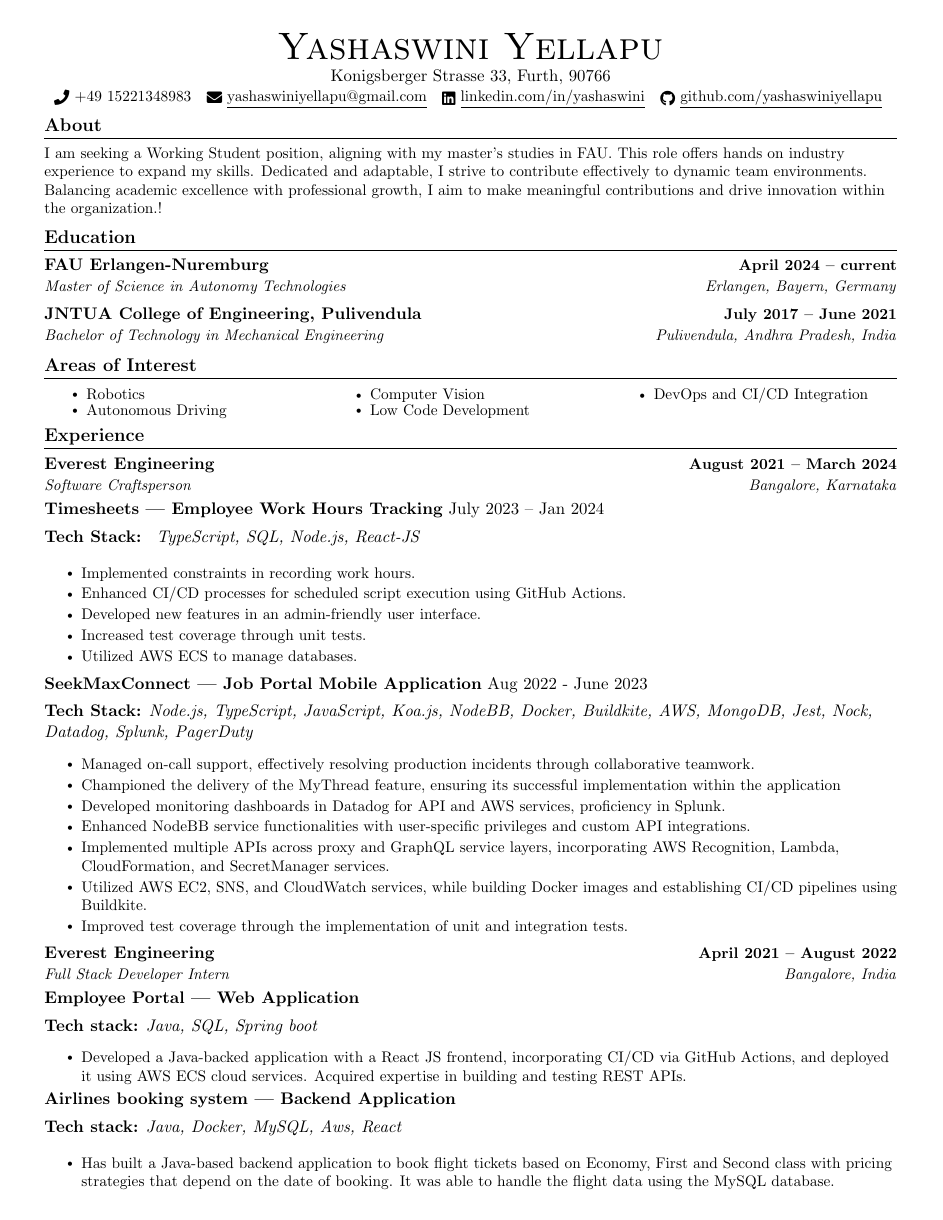
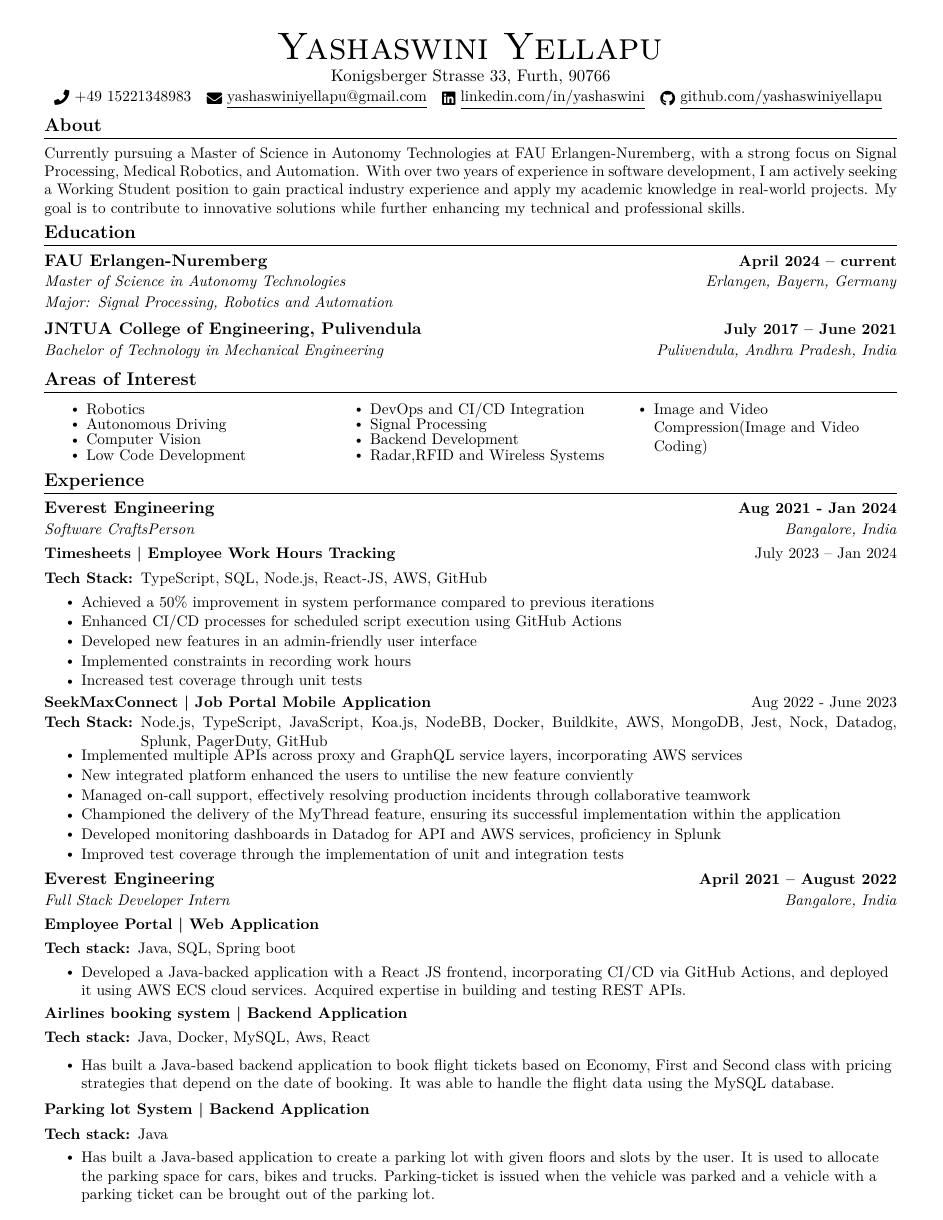
Before and after one commit to yashaswiniyellapu/resume-generation, a LaTeX document (main.tex): page 1 of 2. Compiled offline with pdfLaTeX.

Commit message:
update to new resume

```diff
--- a/main.tex
+++ b/main.tex
@@ -19,7 +19,10 @@
 \usepackage[english]{babel}
 \usepackage{tabularx}
 \usepackage{fontawesome5}
+\usepackage[T1]{fontenc}
+\usepackage{lmodern}
 \usepackage{multicol}
+\usepackage{ragged2e}
 \setlength{\multicolsep}{-3.0pt}
 \setlength{\columnsep}{-1pt}
 \input{glyphtounicode}
@@ -43,6 +46,8 @@
 \renewcommand{\headrulewidth}{0pt}
 \renewcommand{\footrulewidth}{0pt}
 
+\setlength{\footskip}{4.08003pt}
+
 % Adjust margins
 \addtolength{\oddsidemargin}{-0.6in}
 \addtolength{\evensidemargin}{-0.5in}
@@ -58,7 +63,7 @@
 
 % Sections formatting
 \titleformat{\section}{
-  \vspace{-4pt}\scshape\raggedright\large\bfseries
+  \vspace{-4pt}\raggedright\large\bfseries
 }{}{0em}{}[\color{black}\titlerule \vspace{-5pt}]
 
 % Ensure that generate pdf is machine readable/ATS parsable
@@ -133,20 +157,21 @@
 
 %------ABOUT----------
 \section{About}
-\resumeSubHeadingListStart
-\resumeItem{I am seeking a Working Student position, aligning with my master's studies in FAU. This role offers hands
-  on industry experience to expand my skills. Dedicated and adaptable, I strive to contribute effectively to
-  dynamic team environments. Balancing academic excellence with professional growth, I aim to make
-  meaningful contributions and drive innovation within the organization.!}
-\resumeSubHeadingListEnd
+\begin{justify}
+  \resumeSubHeadingListStart
+  \resumeItem{Currently pursuing a Master of Science in Autonomy Technologies at FAU Erlangen-Nuremberg, with a strong focus on Signal Processing, Medical Robotics, and Automation. With over two years of experience in software development, I am actively seeking a Working Student position to gain practical industry experience and apply my academic knowledge in real-world projects. My goal is to contribute to innovative solutions while further enhancing my technical and professional skills.}
+  \resumeSubHeadingListEnd
+\end{justify}
+
 \vspace{-16pt}
 
 %-----------EDUCATION-----------
 \section{Education}
 \resumeSubHeadingListStart
-\resumeSubheading
-{FAU Erlangen-Nuremburg}{April 2024 -- current}
+\education
+{FAU Erlangen-Nuremberg}{April 2024 -- current}
 {Master of Science in Autonomy Technologies}{Erlangen, Bayern, Germany}
+{Major:} {Signal Processing, Robotics and Automation}
 \resumeSubheading
 {JNTUA College of Engineering, Pulivendula}{July 2017 -- June 2021}
 {Bachelor of Technology in Mechanical Engineering}{Pulivendula, Andhra Pradesh, India}
@@ -162,6 +187,10 @@
     \item Computer Vision
     \item Low Code Development
     \item DevOps and CI/CD Integration
+    \item Signal Processing
+    \item Backend Development
+    \item Radar,RFID and Wireless Systems
+    \item Image and Video Compression(Image and Video Coding)
   \end{itemize}
 \end{multicols}
 \vspace*{2.0\multicolsep}
@@ -169,61 +198,56 @@
 
 %-----------EXPERIENCE-----------
 \section{Experience}
+
 \resumeSubHeadingListStart
+\resumeSubheading{Everest Engineering}{Aug 2021 - Jan 2024}{Software CraftsPerson}{Bangalore, India}
 
-\resumeSubheading
-{Everest Engineering}{August 2021 -- March 2024}
-{Software Craftsperson}{Bangalore, Karnataka}
+\projecttitle{Timesheets | Employee Work Hours Tracking}{July 2023 – Jan 2024}
 
-\textbf{Timesheets | Employee Work Hours Tracking} {July 2023 – Jan 2024 }
+\techstack{Tech Stack:}{TypeScript, SQL, Node.js, React-JS, AWS, GitHub}
+\resumeItemListStart
+\resumeItem{Achieved a 50\% improvement in system performance compared to previous iterations}
+\resumeItem{Enhanced CI/CD processes for scheduled script execution using GitHub Actions}
+\resumeItem{Developed new features in an admin-friendly user interface}
+\resumeItem{Implemented constraints in recording work hours}
+\resumeItem{Increased test coverage through unit tests}
+\resumeItemListEnd
 
 
-\textbf{Tech Stack:} \textit{ TypeScript, SQL, Node.js, React-JS}
+\projecttitle{SeekMaxConnect | Job Portal Mobile Application}{Aug 2022 - June 2023}
 
+\techstack{Tech Stack:}{Node.js, TypeScript, JavaScript, Koa.js, NodeBB, Docker, Buildkite, AWS, MongoDB, Jest, Nock, Datadog, Splunk, PagerDuty, GitHub}
 \resumeItemListStart
-\resumeItem{Implemented constraints in recording work hours.}
-\resumeItem{Enhanced CI/CD processes for scheduled script execution using GitHub Actions.}
-\resumeItem{Developed new features in an admin-friendly user interface.}
-\resumeItem{Increased test coverage through unit tests. }
-\resumeItem{Utilized AWS ECS to manage databases. }
-\resumeItemListEnd
-
-\textbf{SeekMaxConnect | Job Portal Mobile Application} {Aug 2022 - June 2023}
-
-\textbf{Tech Stack:} \textit{Node.js, TypeScript, JavaScript, Koa.js, NodeBB, Docker, Buildkite, AWS, MongoDB,
-  Jest, Nock, Datadog, Splunk, PagerDuty}
-\resumeItemListStart
-\resumeItem{Managed on-call support, effectively resolving production incidents through collaborative teamwork.}
+\resumeItem{Implemented multiple APIs across proxy and GraphQL service layers, incorporating AWS services}
+\resumeItem{New integrated platform enhanced the users to untilise the new feature conviently}
+\resumeItem{Managed on-call support, effectively resolving production incidents through collaborative teamwork}
 \resumeItem{Championed the delivery of the MyThread feature, ensuring its successful implementation within the application}
-\resumeItem{Developed monitoring dashboards in Datadog for API and AWS services, proficiency in Splunk. }
-\resumeItem{Enhanced NodeBB service functionalities with user-specific privileges and custom API integrations.}
-\resumeItem{Implemented multiple APIs across proxy and GraphQL service layers, incorporating AWS Recognition, Lambda, CloudFormation, and SecretManager services.}
-\resumeItem{Utilized AWS EC2, SNS, and CloudWatch services, while building Docker images and establishing CI/CD pipelines using Buildkite.}
-\resumeItem{Improved test coverage through the implementation of unit and integration tests.}
+\resumeItem{Developed monitoring dashboards in Datadog for API and AWS services, proficiency in Splunk}
+\resumeItem{Improved test coverage through the implementation of unit and integration tests}
 \resumeItemListEnd
 
 \resumeSubheading
 {Everest Engineering}{April 2021 -- August 2022}
 {Full Stack Developer Intern}{Bangalore, India}
 
-\textbf{Employee Portal | Web Application}
+\projecttitle{Employee Portal | Web Application}{}
 
-\textbf{Tech stack:} \textit{Java, SQL, Spring boot}
+\techstack{Tech stack:}{Java, SQL, Spring boot}
 \resumeItemListStart
 \resumeItem{ Developed a Java-backed application with a React JS frontend, incorporating CI/CD via GitHub Actions, and deployed it using AWS ECS cloud services. Acquired expertise in building and testing REST APIs. }
 \resumeItemListEnd
 
-\textbf{Airlines booking system | Backend Application}
+\projecttitle{Airlines booking system | Backend Application}{}
 
-\textbf{Tech stack:} \textit{Java, Docker, MySQL, Aws, React}
+\techstack{Tech stack:}{Java, Docker, MySQL, Aws, React}
 
 \resumeItemListStart
 \resumeItem{Has built a Java-based backend application to book flight tickets based on Economy, First and Second class with pricing strategies that depend on the date of booking. It was able to handle the flight data using the MySQL database. }
 \resumeItemListEnd
 
-\textbf{Parking lot System | Backend Application}
+\projecttitle{Parking lot System | Backend Application}{}
 
-\textbf{Tech stack:} \textit{Java}
+\techstack{Tech stack:}{Java}
 \resumeItemListStart
 \resumeItem{Has built a Java-based application to create a parking lot with given floors and slots by the user. It is used to allocate the parking space for cars, bikes and trucks. Parking-ticket is issued when the vehicle was parked and a vehicle with a parking ticket can be brought out of
   the parking lot.  }
```
Also changed, not shown: main.tex (57 more changed lines), 4 other files.
